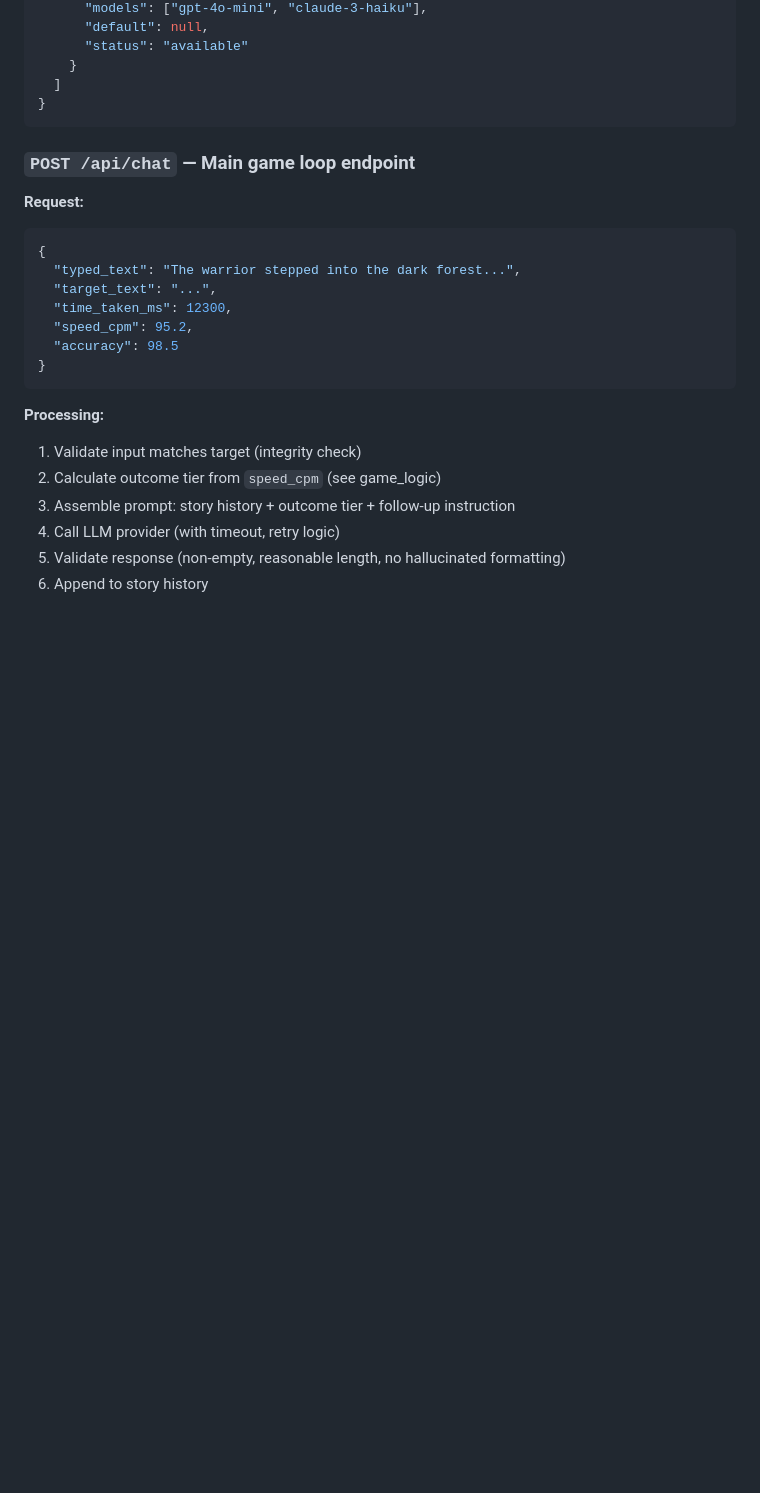
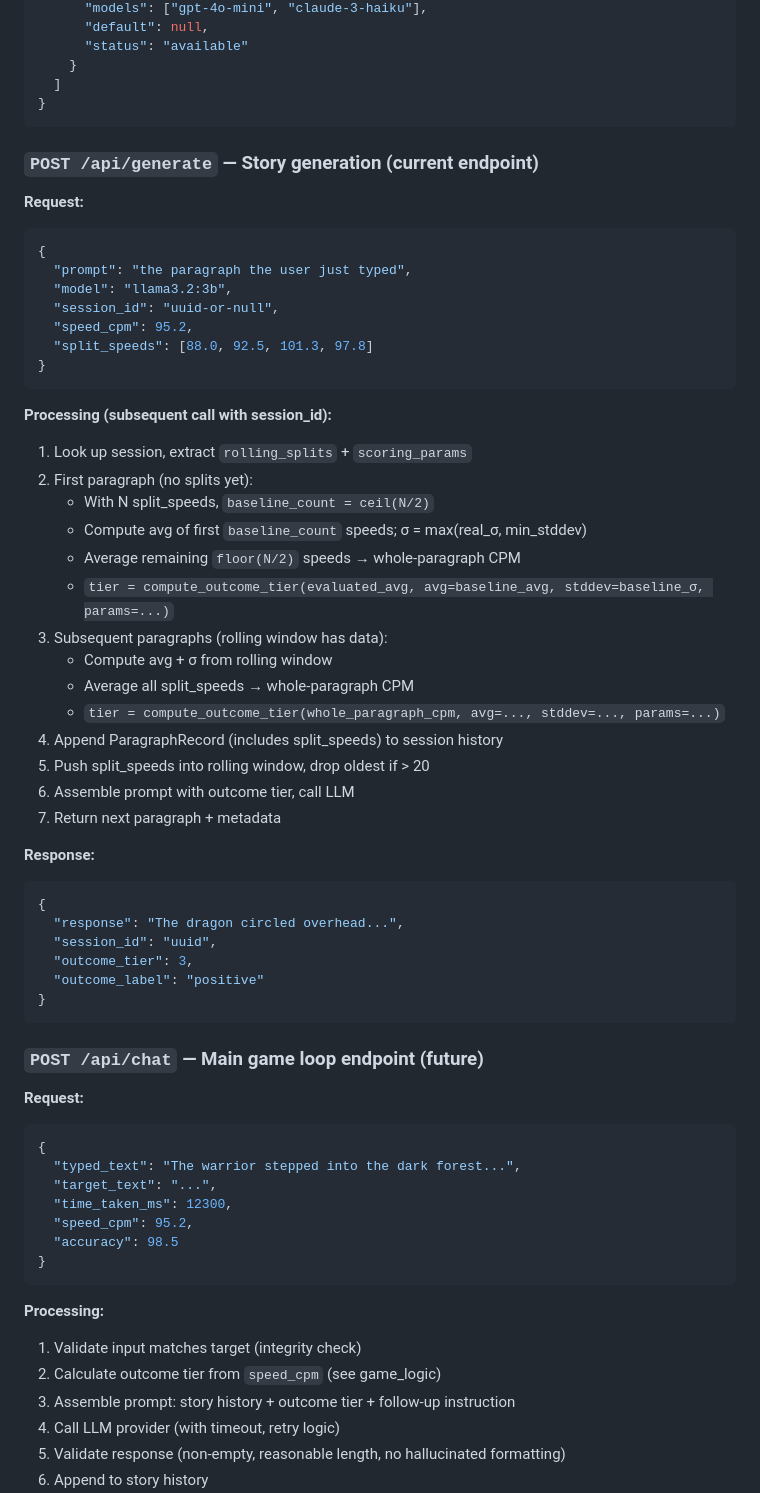
Before and after one commit to jacob643/StoryTime, a Markdown page: docs/technical-design/03-backend-design.md, the part around one of its changes. Rendered like a GitHub page; blank space fills up the shorter version.

````diff
--- a/docs/technical-design/03-backend-design.md
+++ b/docs/technical-design/03-backend-design.md
@@ -69,7 +69,46 @@ backend/
 }
 ```
 
-### `POST /api/chat` — Main game loop endpoint
+### `POST /api/generate` — Story generation (current endpoint)
+
+**Request:**
+```json
+{
+  "prompt": "the paragraph the user just typed",
+  "model": "llama3.2:3b",
+  "session_id": "uuid-or-null",
+  "speed_cpm": 95.2,
+  "split_speeds": [88.0, 92.5, 101.3, 97.8]
+}
+```
+
+**Processing (subsequent call with session_id):**
+1. Look up session, extract `rolling_splits` + `scoring_params`
+2. First paragraph (no splits yet):
+   - With N split_speeds, `baseline_count = ceil(N/2)`
+   - Compute avg of first `baseline_count` speeds; σ = max(real_σ, min_stddev)
+   - Average remaining `floor(N/2)` speeds → whole-paragraph CPM
+   - `tier = compute_outcome_tier(evaluated_avg, avg=baseline_avg, stddev=baseline_σ, params=...)`
+3. Subsequent paragraphs (rolling window has data):
+   - Compute avg + σ from rolling window
+   - Average all split_speeds → whole-paragraph CPM
+   - `tier = compute_outcome_tier(whole_paragraph_cpm, avg=..., stddev=..., params=...)`
+4. Append ParagraphRecord (includes split_speeds) to session history
+5. Push split_speeds into rolling window, drop oldest if > 20
+6. Assemble prompt with outcome tier, call LLM
+7. Return next paragraph + metadata
+
+**Response:**
+```json
+{
+  "response": "The dragon circled overhead...",
+  "session_id": "uuid",
+  "outcome_tier": 3,
+  "outcome_label": "positive"
+}
+```
+
+### `POST /api/chat` — Main game loop endpoint (future)
 
 **Request:**
 ```json
````
Also changed, not shown: other parts of docs/technical-design/03-backend-design.md (+69 -9 lines), PLAN.md (+6 -3 lines).
